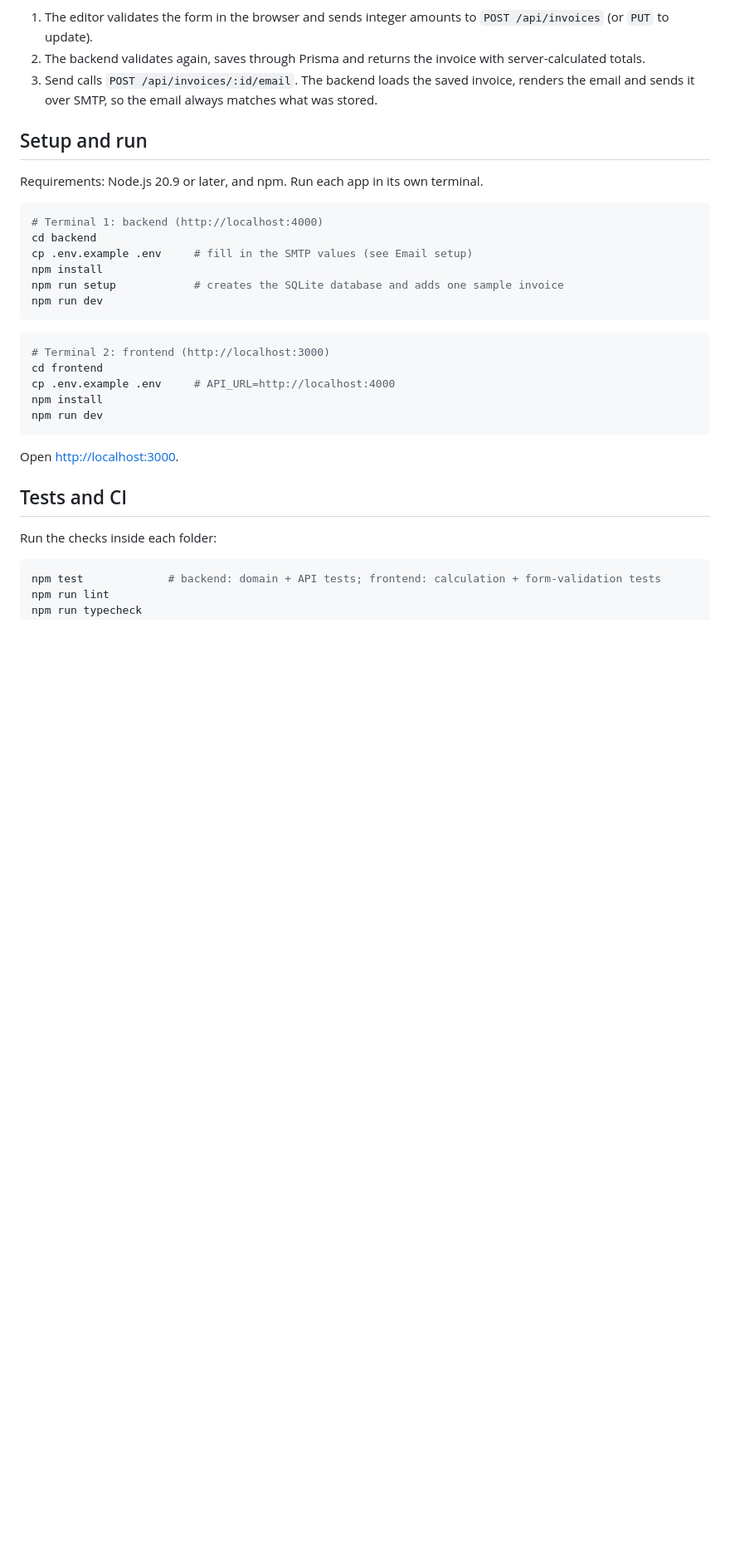
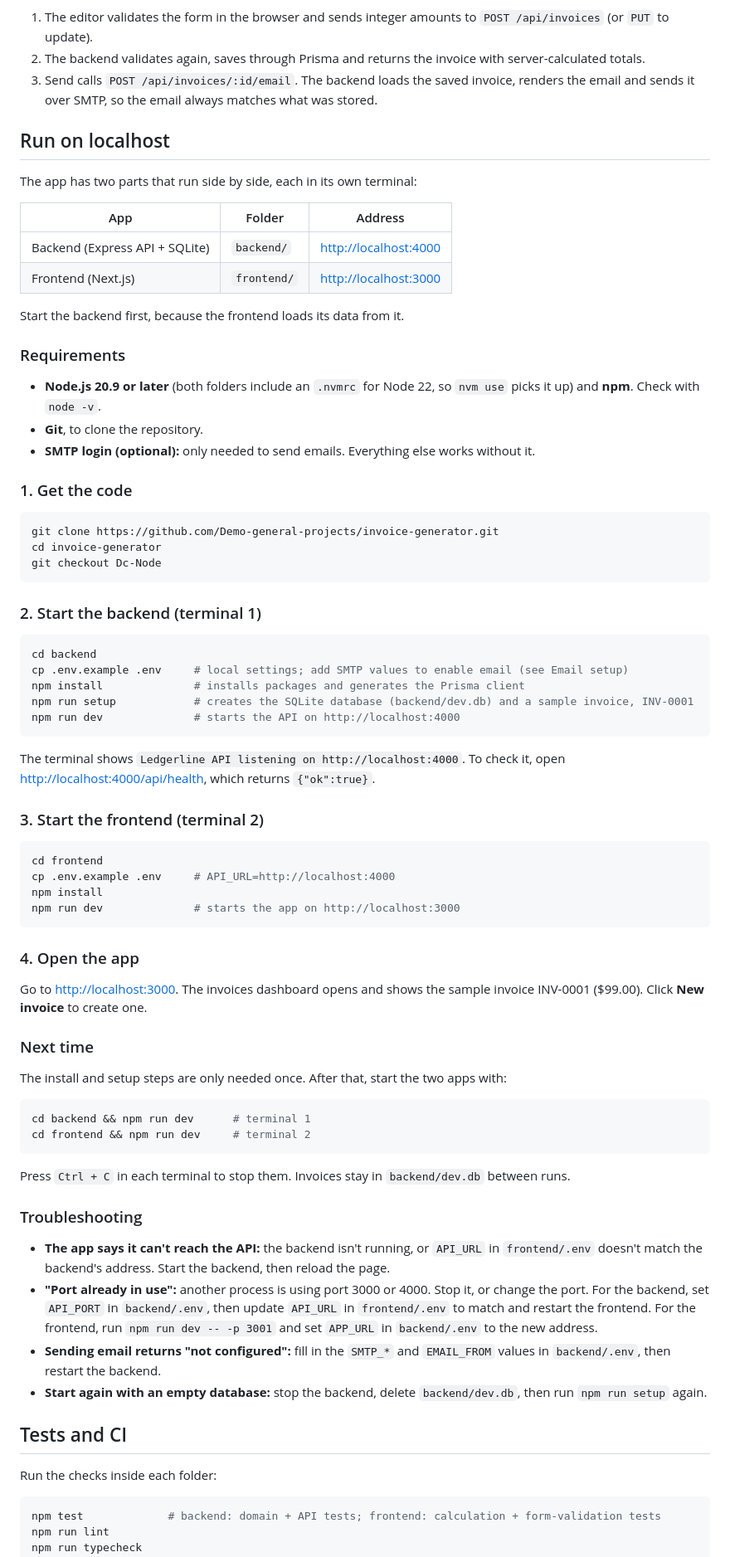
Before and after one commit to Demo-general-projects/invoice-generator-portal, a Markdown page: README.md, the part around the change. Shown at 83% size. Drawn GitHub-style; blank space fills up the shorter version.

Commit message:
README: step-by-step guide to running on localhost
Co-Authored-By: Claude Opus 5.5 <noreply@anthropic.com>

````diff
--- a/README.md
+++ b/README.md
@@ -64,28 +64,73 @@ invoice-generator/
 2. The backend validates again, saves through Prisma and returns the invoice with server-calculated totals.
 3. Send calls `POST /api/invoices/:id/email`. The backend loads the saved invoice, renders the email and sends it over SMTP, so the email always matches what was stored.
 
-## Setup and run
+## Run on localhost
 
-Requirements: Node.js 20.9 or later, and npm. Run each app in its own terminal.
+The app has two parts that run side by side, each in its own terminal:
+
+| App | Folder | Address |
+|---|---|---|
+| Backend (Express API + SQLite) | `backend/` | <http://localhost:4000> |
+| Frontend (Next.js) | `frontend/` | <http://localhost:3000> |
+
+Start the backend first, because the frontend loads its data from it.
+
+### Requirements
+
+- **Node.js 20.9 or later** (both folders include an `.nvmrc` for Node 22, so `nvm use` picks it up) and **npm**. Check with `node -v`.
+- **Git**, to clone the repository.
+- **SMTP login (optional):** only needed to send emails. Everything else works without it.
+
+### 1. Get the code
 
 ```bash
-# Terminal 1: backend (http://localhost:4000)
-cd backend
-cp .env.example .env     # fill in the SMTP values (see Email setup)
-npm install
-npm run setup            # creates the SQLite database and adds one sample invoice
-npm run dev
+git clone https://github.com/Demo-general-projects/invoice-generator.git
+cd invoice-generator
+git checkout Dc-Node
 ```
 
+### 2. Start the backend (terminal 1)
+
 ```bash
-# Terminal 2: frontend (http://localhost:3000)
+cd backend
+cp .env.example .env     # local settings; add SMTP values to enable email (see Email setup)
+npm install              # installs packages and generates the Prisma client
+npm run setup            # creates the SQLite database (backend/dev.db) and a sample invoice, INV-0001
+npm run dev              # starts the API on http://localhost:4000
+```
+
+The terminal shows `Ledgerline API listening on http://localhost:4000`. To check it, open <http://localhost:4000/api/health>, which returns `{"ok":true}`.
+
+### 3. Start the frontend (terminal 2)
+
+```bash
 cd frontend
 cp .env.example .env     # API_URL=http://localhost:4000
 npm install
-npm run dev
+npm run dev              # starts the app on http://localhost:3000
 ```
 
-Open <http://localhost:3000>.
+### 4. Open the app
+
+Go to <http://localhost:3000>. The invoices dashboard opens and shows the sample invoice INV-0001 ($99.00). Click **New invoice** to create one.
+
+### Next time
+
+The install and setup steps are only needed once. After that, start the two apps with:
+
+```bash
+cd backend && npm run dev      # terminal 1
+cd frontend && npm run dev     # terminal 2
+```
+
+Press `Ctrl + C` in each terminal to stop them. Invoices stay in `backend/dev.db` between runs.
+
+### Troubleshooting
+
+- **The app says it can't reach the API:** the backend isn't running, or `API_URL` in `frontend/.env` doesn't match the backend's address. Start the backend, then reload the page.
+- **"Port already in use":** another process is using port 3000 or 4000. Stop it, or change the port. For the backend, set `API_PORT` in `backend/.env`, then update `API_URL` in `frontend/.env` to match and restart the frontend. For the frontend, run `npm run dev -- -p 3001` and set `APP_URL` in `backend/.env` to the new address.
+- **Sending email returns "not configured":** fill in the `SMTP_*` and `EMAIL_FROM` values in `backend/.env`, then restart the backend.
+- **Start again with an empty database:** stop the backend, delete `backend/dev.db`, then run `npm run setup` again.
 
 ## Tests and CI
 
````
